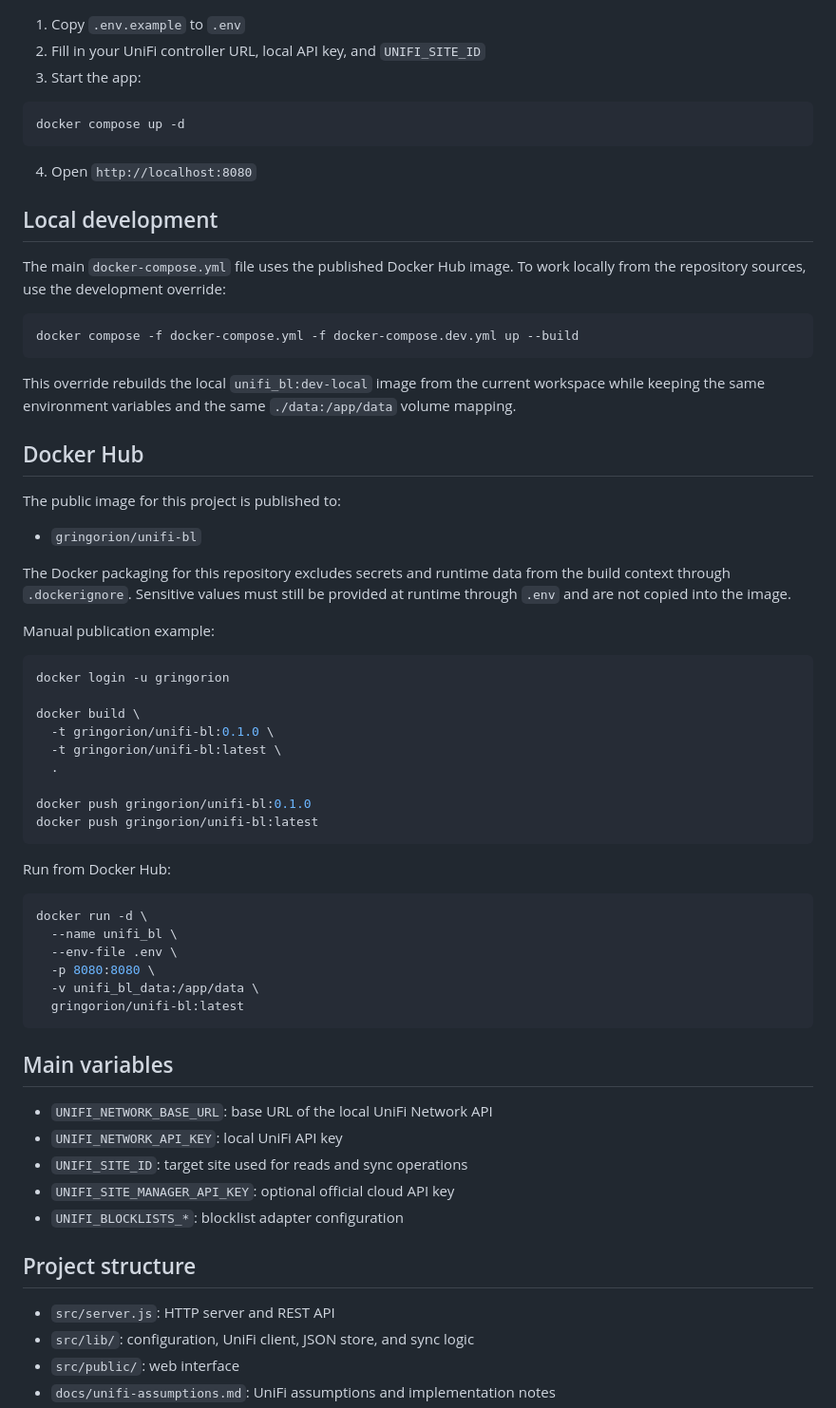
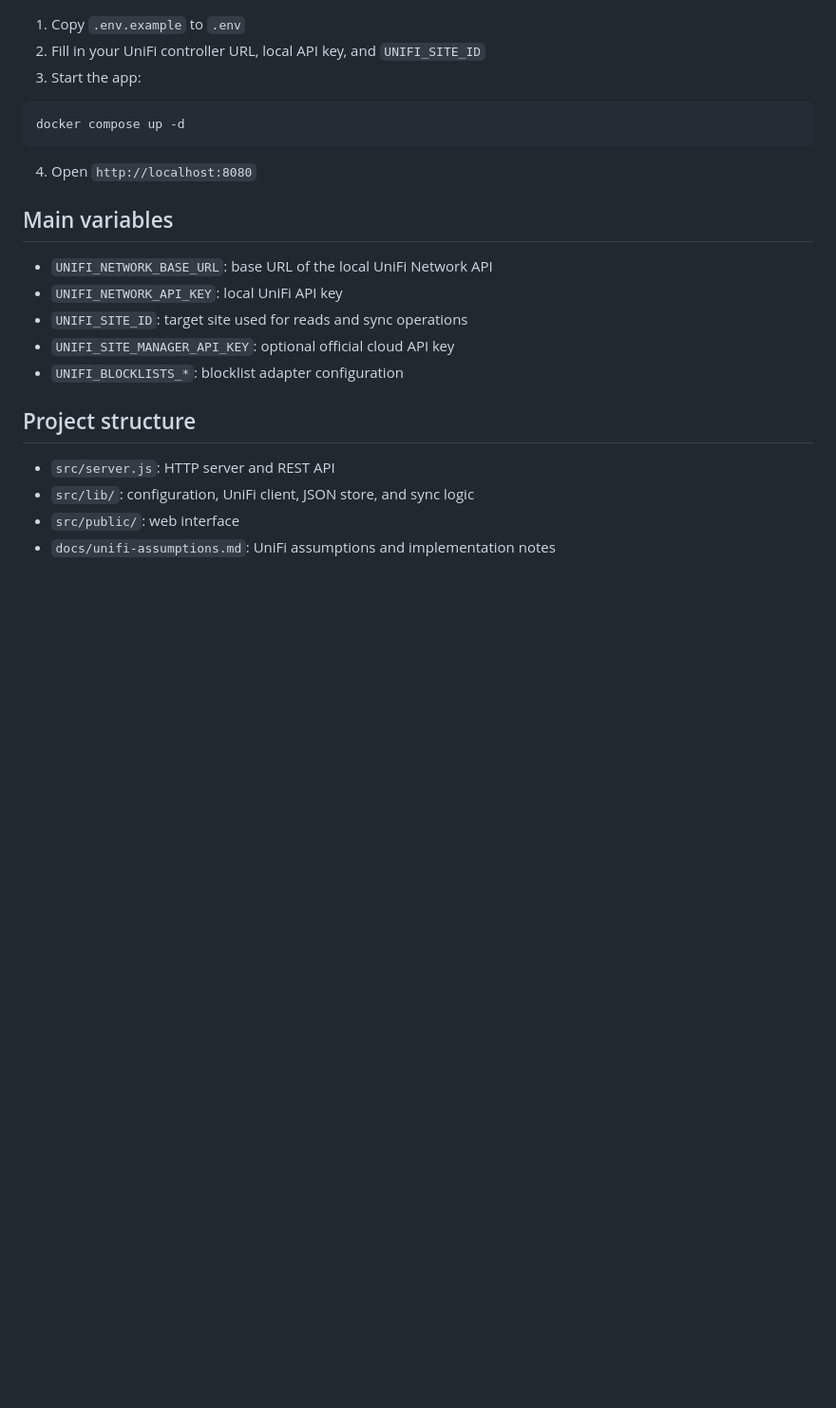
Before and after one commit to gringorion/unifi-bl, a Markdown page: README.md, the part around the change. Shown at 95% size. GitHub-like rendering; blank space fills up the shorter version.

Commit message:
Trim README deployment details

````diff
--- a/README.md
+++ b/README.md
@@ -65,54 +65,6 @@ docker compose up -d
 
 4. Open `http://localhost:8080`
 
-## Local development
-
-The main `docker-compose.yml` file uses the published Docker Hub image.
-To work locally from the repository sources, use the development override:
-
-```bash
-docker compose -f docker-compose.yml -f docker-compose.dev.yml up --build
-```
-
-This override rebuilds the local `unifi_bl:dev-local` image from the current
-workspace while keeping the same environment variables and the same
-`./data:/app/data` volume mapping.
-
-## Docker Hub
-
-The public image for this project is published to:
-
-- `gringorion/unifi-bl`
-
-The Docker packaging for this repository excludes secrets and runtime data from
-the build context through `.dockerignore`. Sensitive values must still be
-provided at runtime through `.env` and are not copied into the image.
-
-Manual publication example:
-
-```bash
-docker login -u gringorion
-
-docker build \
-  -t gringorion/unifi-bl:0.1.0 \
-  -t gringorion/unifi-bl:latest \
-  .
-
-docker push gringorion/unifi-bl:0.1.0
-docker push gringorion/unifi-bl:latest
-```
-
-Run from Docker Hub:
-
-```bash
-docker run -d \
-  --name unifi_bl \
-  --env-file .env \
-  -p 8080:8080 \
-  -v unifi_bl_data:/app/data \
-  gringorion/unifi-bl:latest
-```
-
 ## Main variables
 
 - `UNIFI_NETWORK_BASE_URL`: base URL of the local UniFi Network API
````
